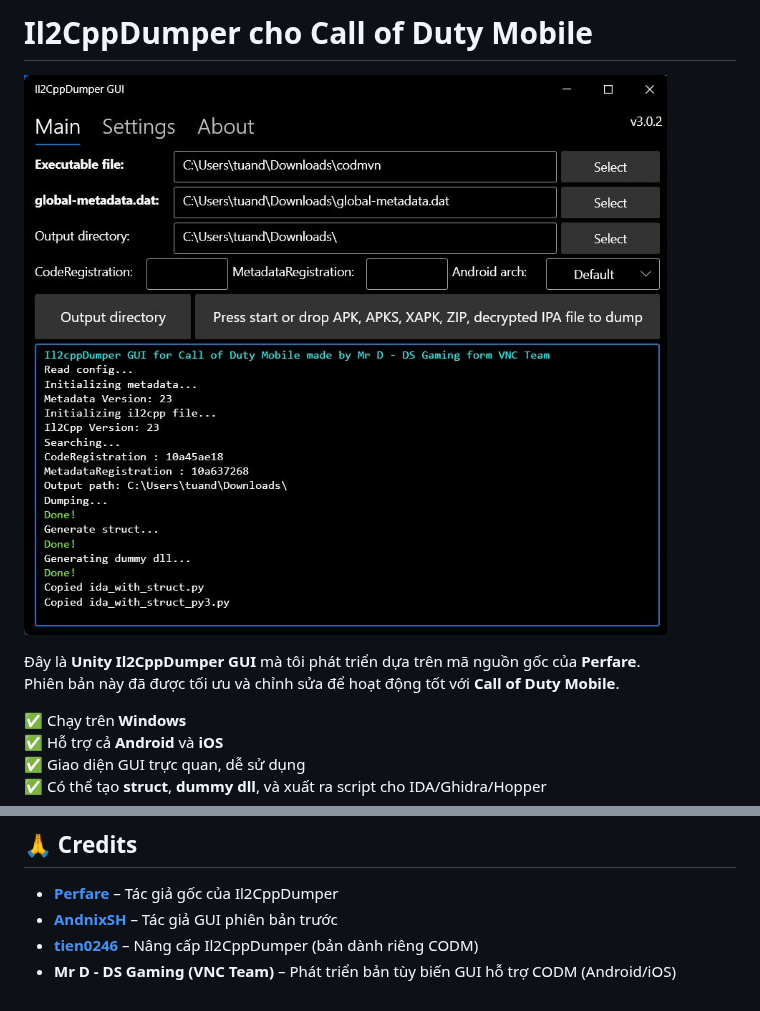
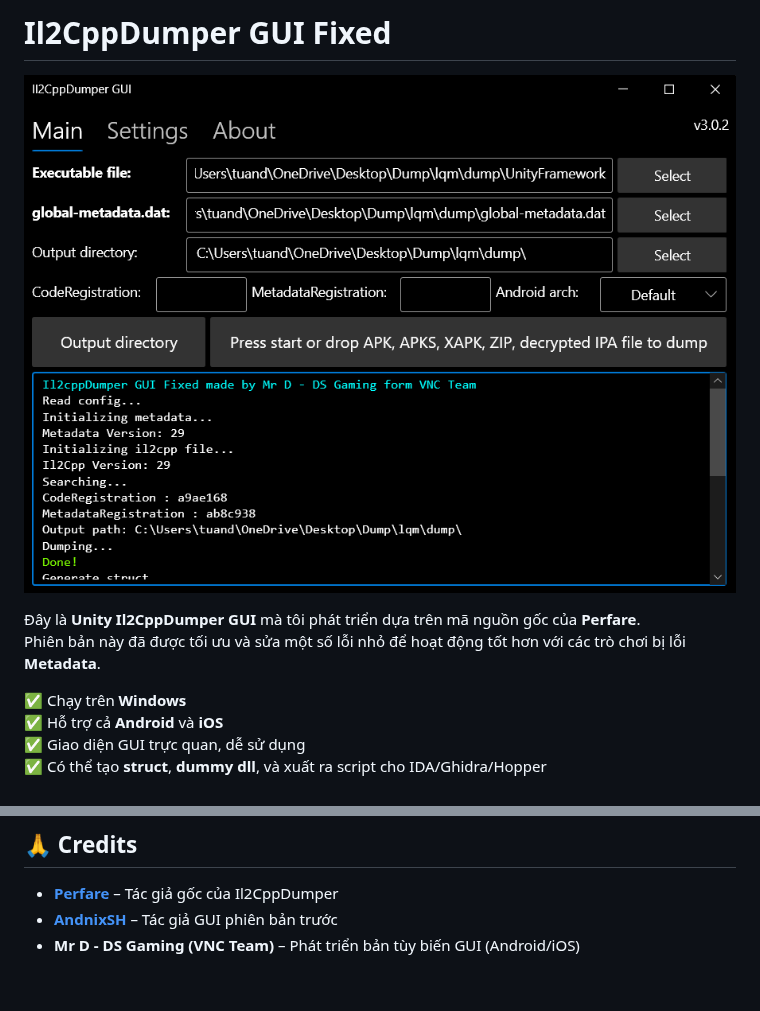
Before and after one commit to dsgaming-mrd/Il2CppDumper-GUI-Fixed, a Markdown page: README.md, 2 parts joined by grey strips. Rendered like a GitHub page; pictures changed too: Screenshot.png.

```diff
--- a/README.md
+++ b/README.md
@@ -1,9 +1,9 @@
-# Il2CppDumper cho Call of Duty Mobile
+# Il2CppDumper GUI Fixed
 
 ![Il2CppDumper GUI](Screenshot.png)
 
 Đây là **Unity Il2CppDumper GUI** mà tôi phát triển dựa trên mã nguồn gốc của **Perfare**.
-Phiên bản này đã được tối ưu và chỉnh sửa để hoạt động tốt với **Call of Duty Mobile**.
+Phiên bản này đã được tối ưu và sửa một số lỗi nhỏ để hoạt động tốt hơn với các trò chơi bị lỗi **Metadata**.
 
 ✅ Chạy trên **Windows**
 ✅ Hỗ trợ cả **Android** và **iOS**
@@ -39,5 +39,4 @@ Phiên bản này đã được tối ưu và chỉnh sửa để hoạt động
 
 - **[Perfare](https://github.com/Perfare)** – Tác giả gốc của Il2CppDumper
 - **[AndnixSH](https://github.com/AndnixSH)** – Tác giả GUI phiên bản trước
-- **[tien0246](https://github.com/tien0246)** – Nâng cấp Il2CppDumper (bản dành riêng CODM)
-- **Mr D - DS Gaming (VNC Team)** – Phát triển bản tùy biến GUI hỗ trợ CODM (Android/iOS)
+- **Mr D - DS Gaming (VNC Team)** – Phát triển bản tùy biến GUI (Android/iOS)
```
Also changed, not shown: 10 other files.
